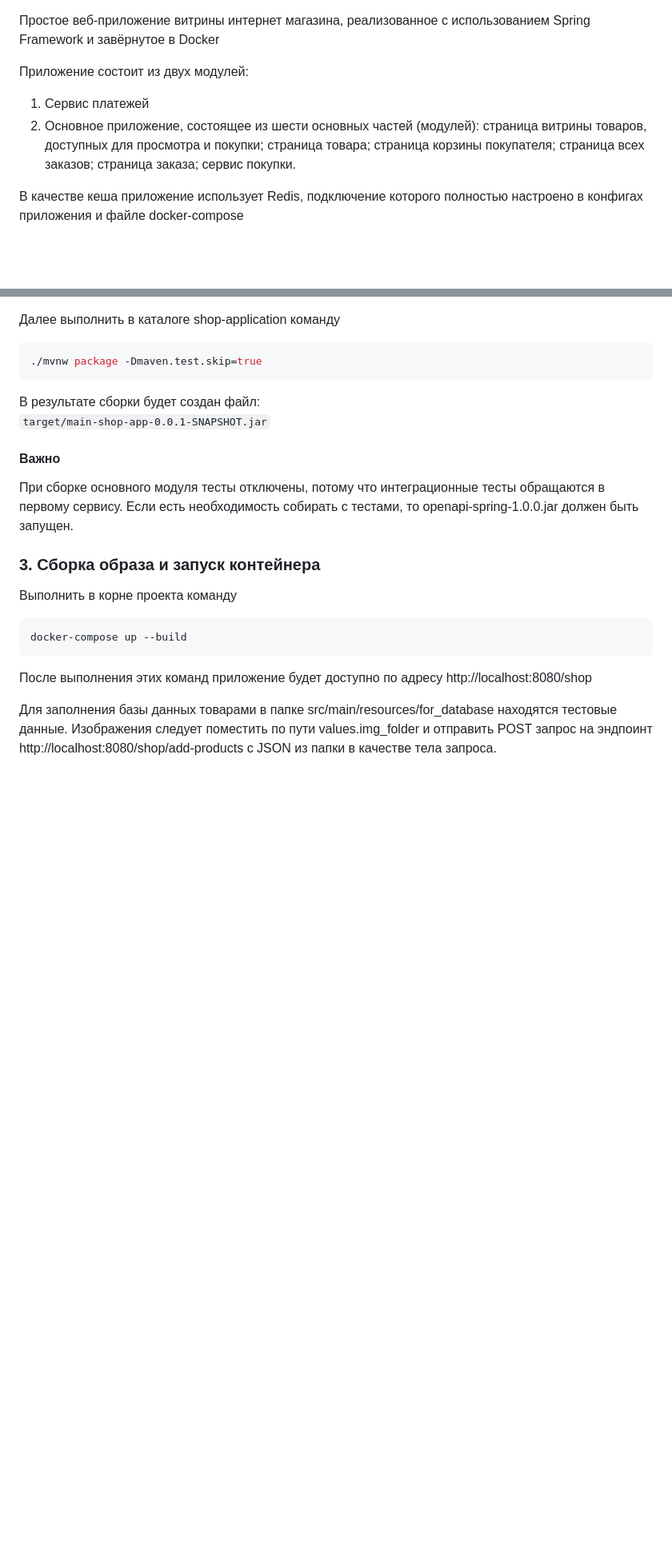
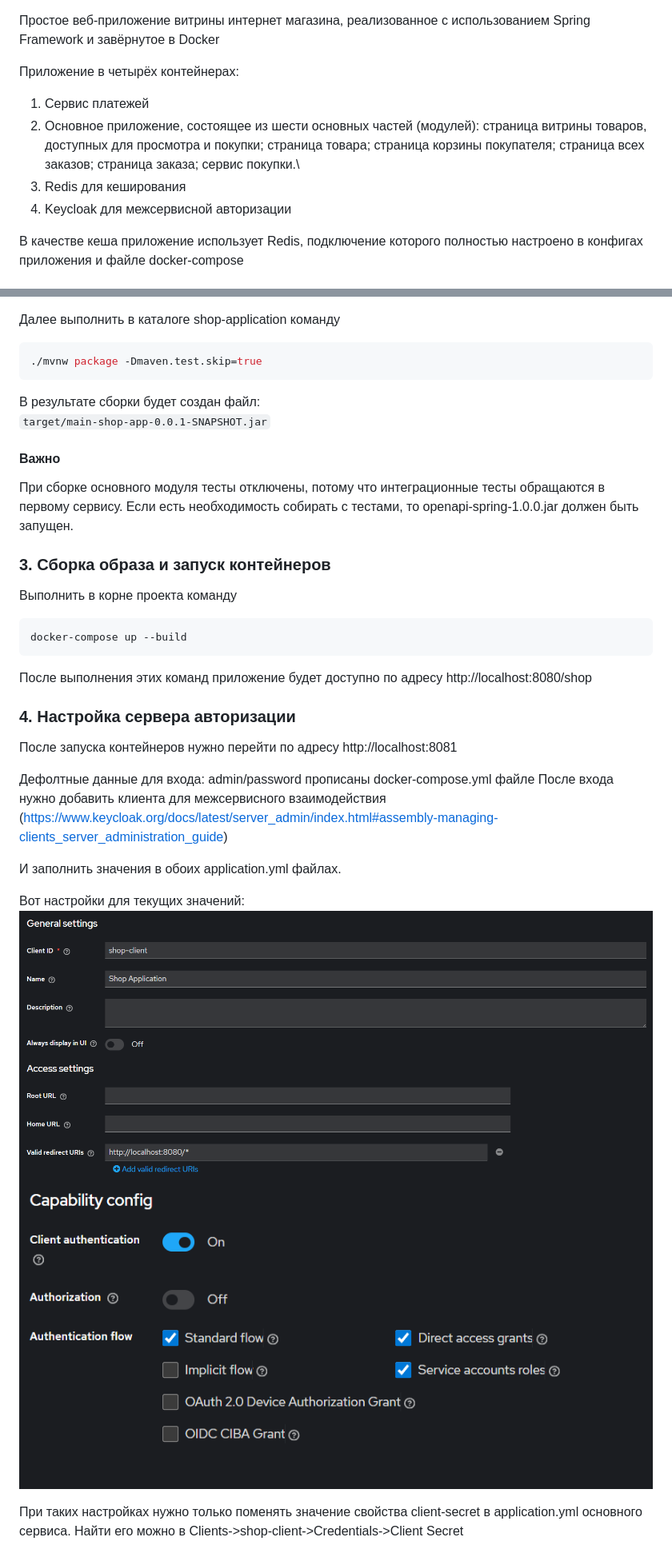
Before and after one commit to yjailbir/shop-app-yandex-practicum-sprint-5, a Markdown page: README.md, 2 parts joined by grey strips. Shown: that part at 80% size. GitHub-like rendering; pictures changed too: img.png (added), img_1.png (added); blank space fills up the shorter version.

```diff
--- a/README.md
+++ b/README.md
@@ -1,9 +1,11 @@
 Простое веб-приложение витрины интернет магазина, реализованное с использованием Spring Framework и завёрнутое в Docker
 
-Приложение состоит из двух модулей:
+Приложение в четырёх контейнерах:
 1) Сервис платежей
 2) Основное приложение, состоящее из шести основных частей (модулей): страница витрины товаров, доступных для просмотра
-и покупки; страница товара; страница корзины покупателя; страница всех заказов; страница заказа; сервис покупки.
+и покупки; страница товара; страница корзины покупателя; страница всех заказов; страница заказа; сервис покупки.\
+3) Redis для кеширования
+4) Keycloak для межсервисной авторизации
 
 В качестве кеша приложение использует Redis, подключение которого полностью настроено в конфигах приложения и
 файле docker-compose
@@ -53,7 +55,7 @@ git clone https://github.com/yjailbir/shop-app-yandex-practicum-sprint-5
 При сборке основного модуля тесты отключены, потому что интеграционные тесты обращаются в первому сервису.
 Если есть необходимость собирать с тестами, то openapi-spring-1.0.0.jar должен быть запущен.
 
-### 3. Сборка образа и запуск контейнера
+### 3. Сборка образа и запуск контейнеров
 
 Выполнить в корне проекта команду
 
@@ -63,6 +65,18 @@ docker-compose up --build
 
 После выполнения этих команд приложение будет доступно по адресу http://localhost:8080/shop
 
-Для заполнения базы данных товарами в папке src/main/resources/for_database находятся тестовые данные.
-Изображения следует поместить по пути values.img_folder и отправить POST запрос на эндпоинт http://localhost:8080/shop/add-products
-с JSON из папки в качестве тела запроса.
+### 4. Настройка сервера авторизации
+После запуска контейнеров нужно перейти по адресу http://localhost:8081
+
+Дефолтные данные для входа: admin/password прописаны docker-compose.yml файле
+После входа нужно добавить клиента для межсервисного взаимодействия
+(https://www.keycloak.org/docs/latest/server_admin/index.html#assembly-managing-clients_server_administration_guide)
+
+И заполнить значения в обоих application.yml файлах.
+
+Вот настройки для текущих значений:
+![img.png](img.png)
+![img_1.png](img_1.png)
+
+При таких настройках нужно только поменять значение свойства client-secret в application.yml основного сервиса.
+Найти его можно в Clients->shop-client->Credentials->Client Secret
```
